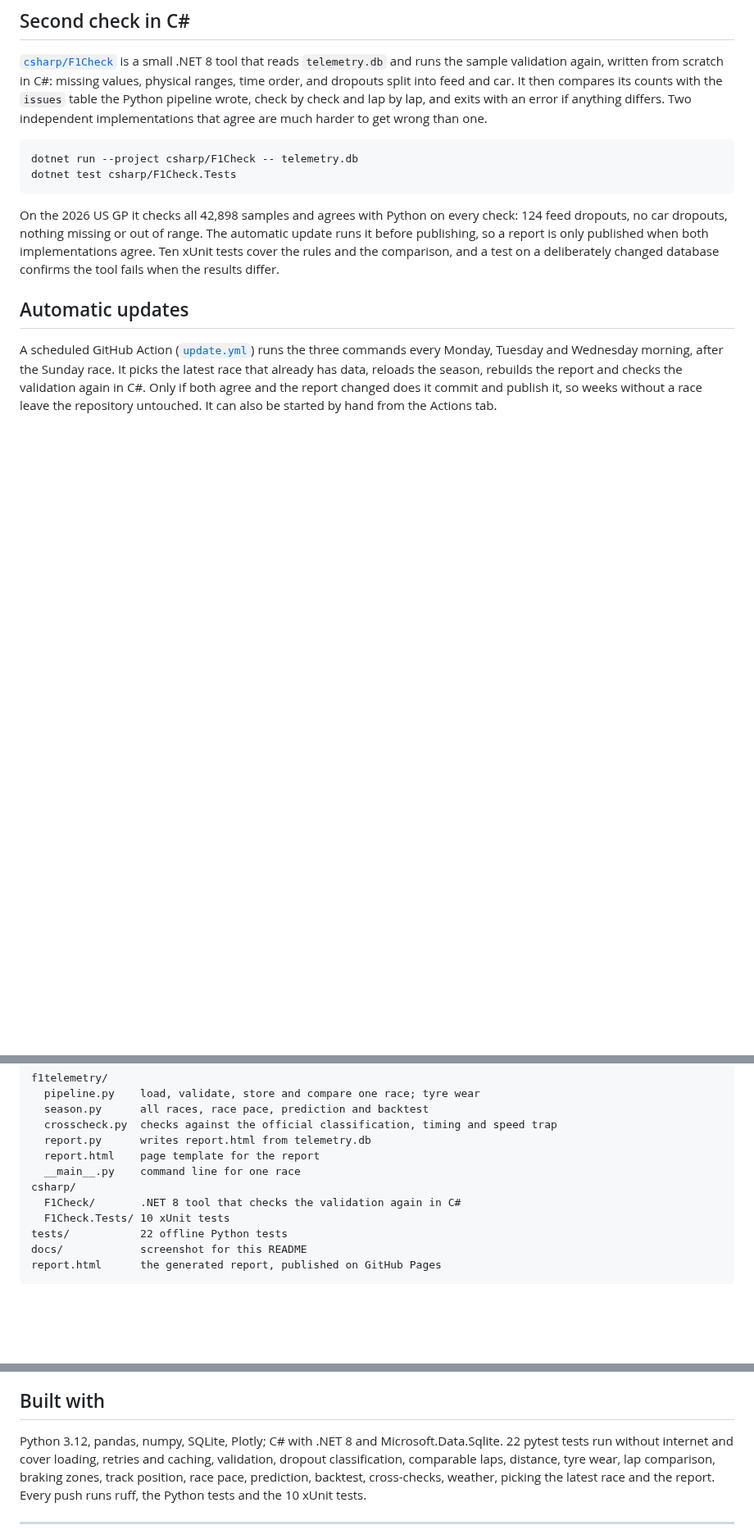
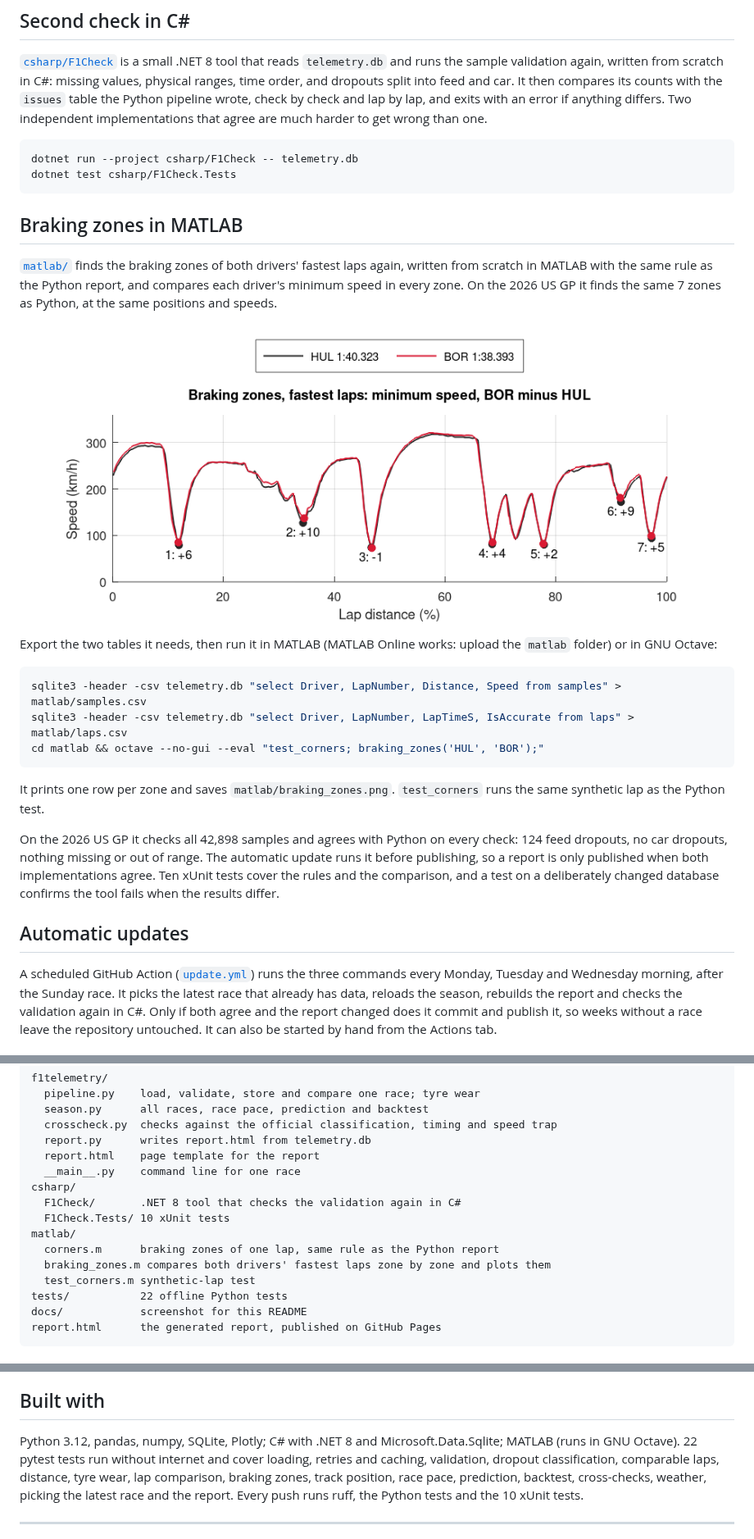
Before and after one commit to JohanStefanes/f1-telemetry, a Markdown page: README.md, 3 parts joined by grey strips. Shown at 82% size. GitHub-like rendering; pictures changed too: matlab/braking_zones.png (added); blank space fills up the shorter version.

Commit message:
Add braking-zone comparison in MATLAB
Finds the braking zones of both drivers' fastest laps again in MATLAB, with the same rule as the Python report, and compares minimum speed zone by zone. Runs in MATLAB or GNU Octave; matches Python on the 2026 US GP (7 zones).

````diff
--- a/README.md
+++ b/README.md
@@ -57,6 +57,25 @@ implementations that agree are much harder to get wrong than one.
 dotnet run --project csharp/F1Check -- telemetry.db
 dotnet test csharp/F1Check.Tests
 ```
+
+## Braking zones in MATLAB
+
+[`matlab/`](matlab) finds the braking zones of both drivers' fastest laps again, written from scratch in MATLAB
+with the same rule as the Python report, and compares each driver's minimum speed in every zone.
+On the 2026 US GP it finds the same 7 zones as Python, at the same positions and speeds.
+
+![Braking zones: Hülkenberg vs Bortoleto, fastest laps, 2026 US GP](matlab/braking_zones.png)
+
+Export the two tables it needs, then run it in MATLAB (MATLAB Online works: upload the `matlab` folder)
+or in GNU Octave:
+
+```bash
+sqlite3 -header -csv telemetry.db "select Driver, LapNumber, Distance, Speed from samples" > matlab/samples.csv
+sqlite3 -header -csv telemetry.db "select Driver, LapNumber, LapTimeS, IsAccurate from laps" > matlab/laps.csv
+cd matlab && octave --no-gui --eval "test_corners; braking_zones('HUL', 'BOR');"
+```
+
+It prints one row per zone and saves `matlab/braking_zones.png`. `test_corners` runs the same synthetic lap as the Python test.
 
 On the 2026 US GP it checks all 42,898 samples and agrees with Python on every check: 124 feed dropouts,
 no car dropouts, nothing missing or out of range. The automatic update runs it before publishing, so a
@@ -193,6 +212,10 @@ f1telemetry/
 csharp/
   F1Check/       .NET 8 tool that checks the validation again in C#
   F1Check.Tests/ 10 xUnit tests
+matlab/
+  corners.m      braking zones of one lap, same rule as the Python report
+  braking_zones.m compares both drivers' fastest laps zone by zone and plots them
+  test_corners.m synthetic-lap test
 tests/           22 offline Python tests
 docs/            screenshot for this README
 report.html      the generated report, published on GitHub Pages
@@ -223,7 +246,7 @@ report.html      the generated report, published on GitHub Pages
 
 ## Built with
 
-Python 3.12, pandas, numpy, SQLite, Plotly; C# with .NET 8 and Microsoft.Data.Sqlite. 22 pytest tests run without internet and cover loading,
+Python 3.12, pandas, numpy, SQLite, Plotly; C# with .NET 8 and Microsoft.Data.Sqlite; MATLAB (runs in GNU Octave). 22 pytest tests run without internet and cover loading,
 retries and caching, validation, dropout classification, comparable laps, distance, tyre wear, lap
 comparison, braking zones, track position, race pace, prediction, backtest, cross-checks, weather, picking the
 latest race and the report.
````
Also changed, not shown: 4 other files.
